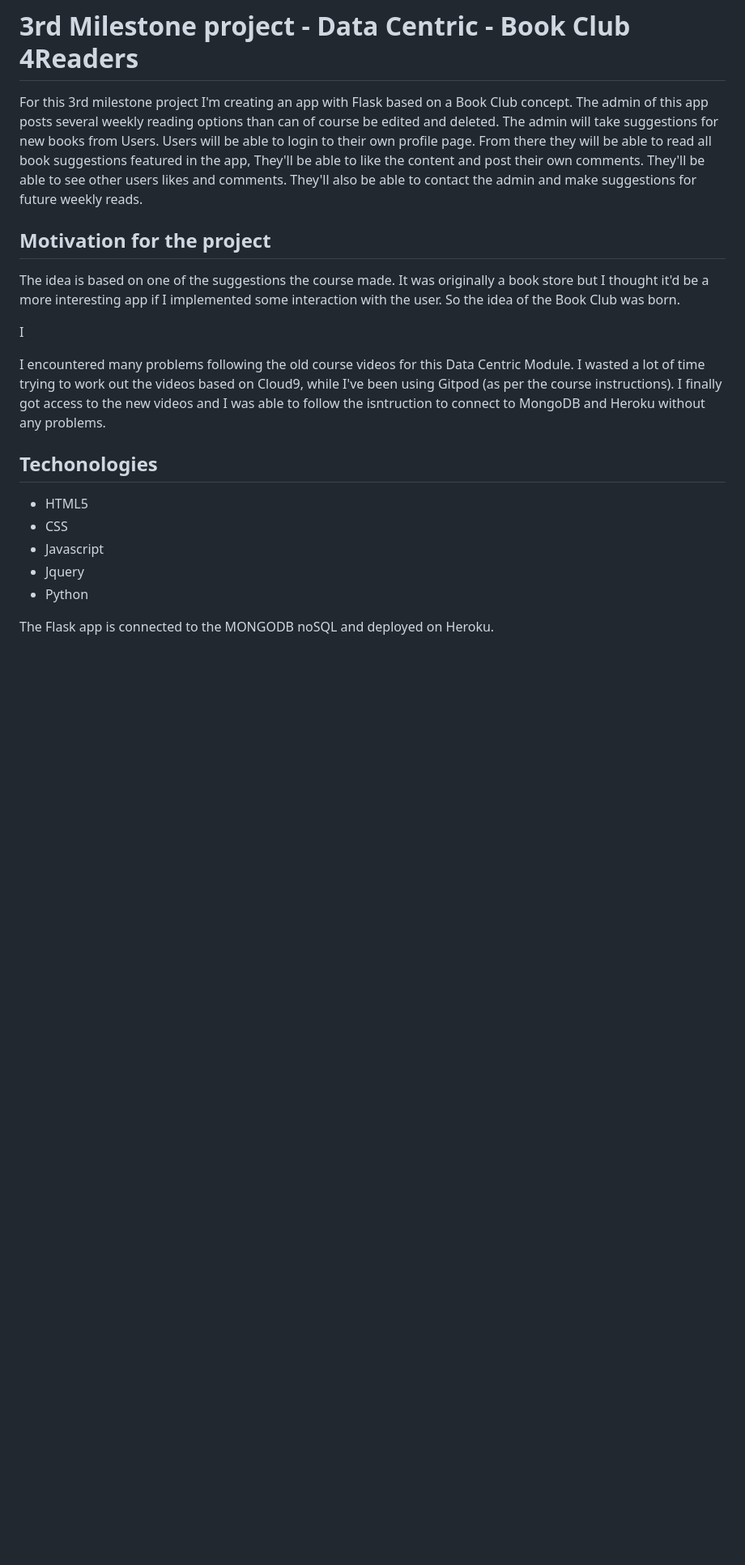
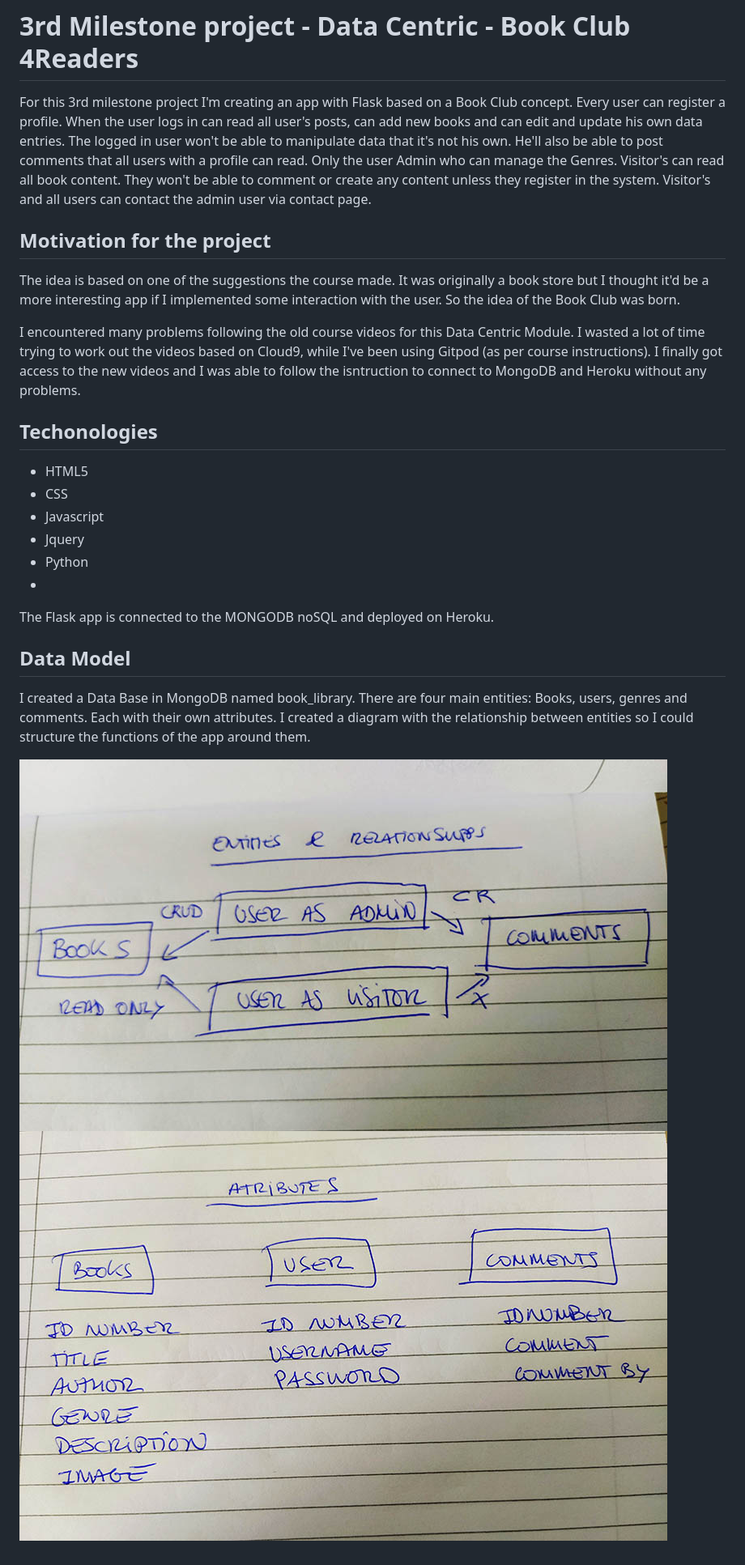
Before and after one commit to MariaPSegarra/MP3-BookClub, a Markdown page: README.md, the part around the change. Shown: that part at 81% size. GitHub-like rendering; pictures changed too: images/attributes.jpg (added), images/entities.jpg (added); blank space fills up the shorter version.

```diff
--- a/README.md
+++ b/README.md
@@ -1,26 +1,35 @@
 # 3rd Milestone project - Data Centric - Book Club 4Readers
 
 For this 3rd milestone project I'm creating an app with Flask based on a Book Club concept.
-The admin of this app posts several weekly reading options than can of course be edited and deleted.
-The admin will take suggestions for new books from Users.
-Users will be able to login to their own profile page. From there they will be able to read all book suggestions featured in the app,
-They'll be able to like the content and post their own comments. They'll be able to see other users likes and comments.
-They'll also be able to contact the admin and make suggestions for future weekly reads.
+Every user can register a profile. When the user logs in can read all user's posts, can add new books and can edit and update his own data entries.
+The logged in user won't be able to manipulate data that it's not his own. He'll also be able to post comments that all users with a profile can read.
+Only the user Admin who can manage the Genres.
+Visitor's can read all book content. They won't be able to comment or create any content unless they register in the system.
+Visitor's and all users can contact the admin user via contact page.
 
 ## Motivation for the project
 
 The idea is based on one of the suggestions the course made. It was originally a book store but I thought it'd be a more interesting app if I implemented some interaction with the user. So the idea of the Book Club was born.
 
-I
-
-I encountered many problems following the old course videos for this Data Centric Module. I wasted a lot of time trying to work out the videos based on Cloud9, while I've been using Gitpod (as per the course instructions).
+I encountered many problems following the old course videos for this Data Centric Module. I wasted a lot of time trying to work out the videos based on Cloud9, while I've been using Gitpod (as per course instructions).
 I finally got access to the new videos and I was able to follow the isntruction to connect to MongoDB and Heroku without any problems.
 
 ## Techonologies
+
 - HTML5
 - CSS
 - Javascript
 - Jquery
 - Python
+-
 
 The Flask app is connected to the MONGODB noSQL and deployed on Heroku.
+
+## Data Model
+
+I created a Data Base in MongoDB named book_library.
+There are four main entities: Books, users, genres and comments. Each with their own attributes.
+I created a diagram with the relationship between entities so I could structure the functions of the app around them.
+
+![Entities](/images/entities.jpg)
+![Attributes](/images/attributes.jpg)
```
Also changed, not shown: 3 other files.
